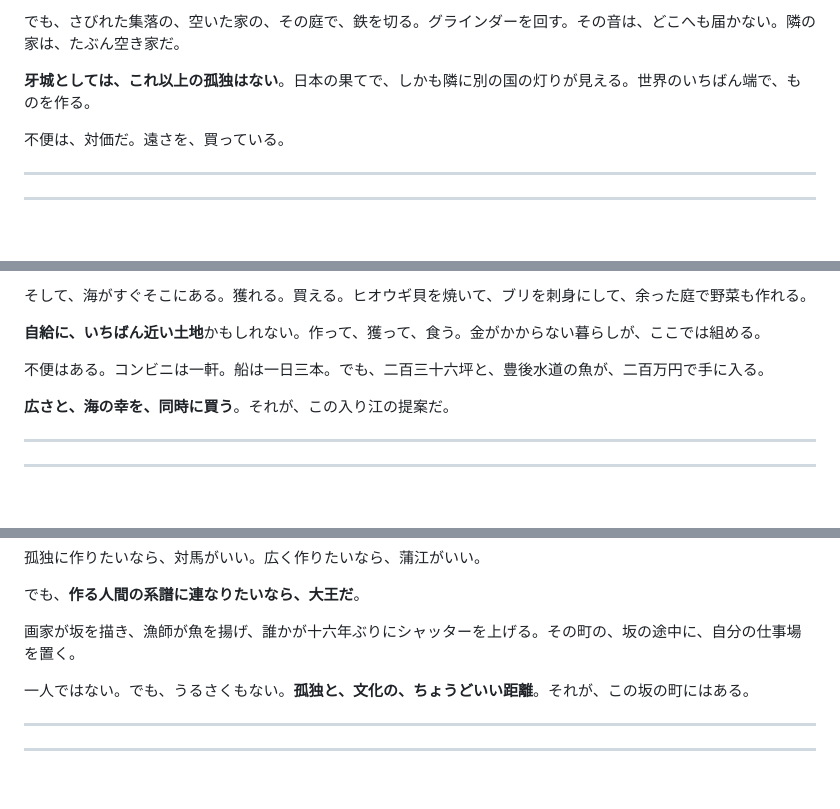
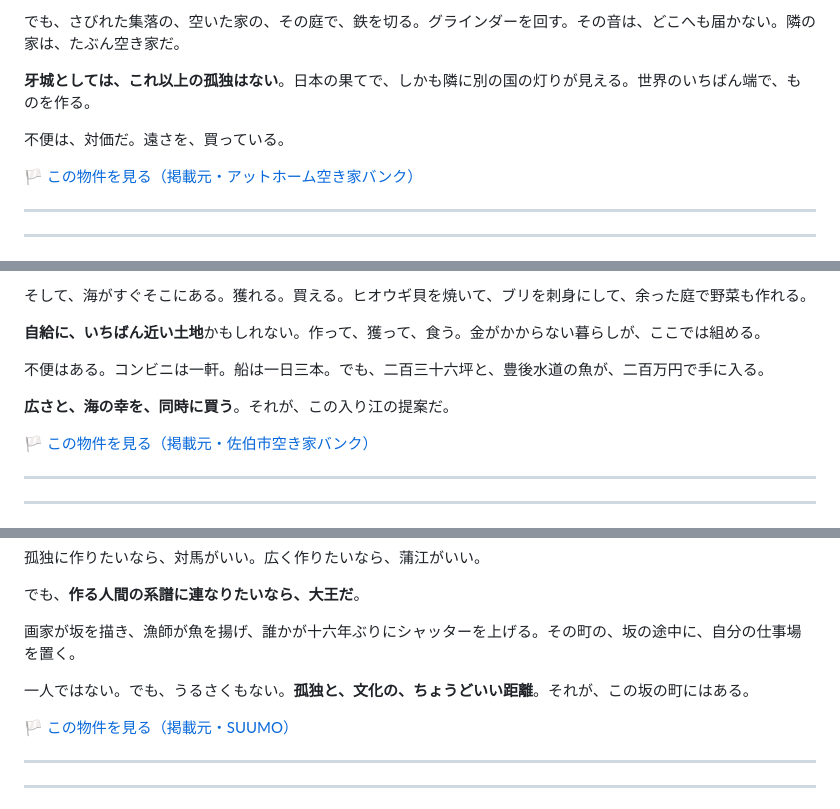
Before and after one commit to takasesomatenen/MOVING, a Markdown page: essays/四つの海.md, 3 parts joined by grey strips. GitHub-like rendering; blank space fills up the shorter version.

```diff
--- a/essays/四つの海.md
+++ b/essays/四つの海.md
@@ -89,6 +89,8 @@
 
 不便は、対価だ。遠さを、買っている。
 
+[🏳️ この物件を見る（掲載元・アットホーム空き家バンク）](https://www.akiya-athome.jp/buy/42/#seed-7)
+
 ---
 ---
 
@@ -169,6 +171,8 @@
 不便はある。コンビニは一軒。船は一日三本。でも、二百三十六坪と、豊後水道の魚が、二百万円で手に入る。
 
 **広さと、海の幸を、同時に買う**。それが、この入り江の提案だ。
+
+[🏳️ この物件を見る（掲載元・佐伯市空き家バンク）](https://saiki-c44205.akiya-athome.jp/#kamae-maruichionoura)
 
 ---
 ---
@@ -255,6 +259,8 @@
 
 一人ではない。でも、うるさくもない。**孤独と、文化の、ちょうどいい距離**。それが、この坂の町にはある。
 
+[🏳️ この物件を見る（掲載元・SUUMO）](https://suumo.jp/chukoikkodate/mie/sc_shima/)
+
 ---
 ---
 
```
Also changed, not shown: other parts of essays/四つの海.md (+2 -0 lines), essays/房総・五つの海辺.md (+10 -0 lines), essays/端の海・四つの果て.md (+8 -0 lines).
